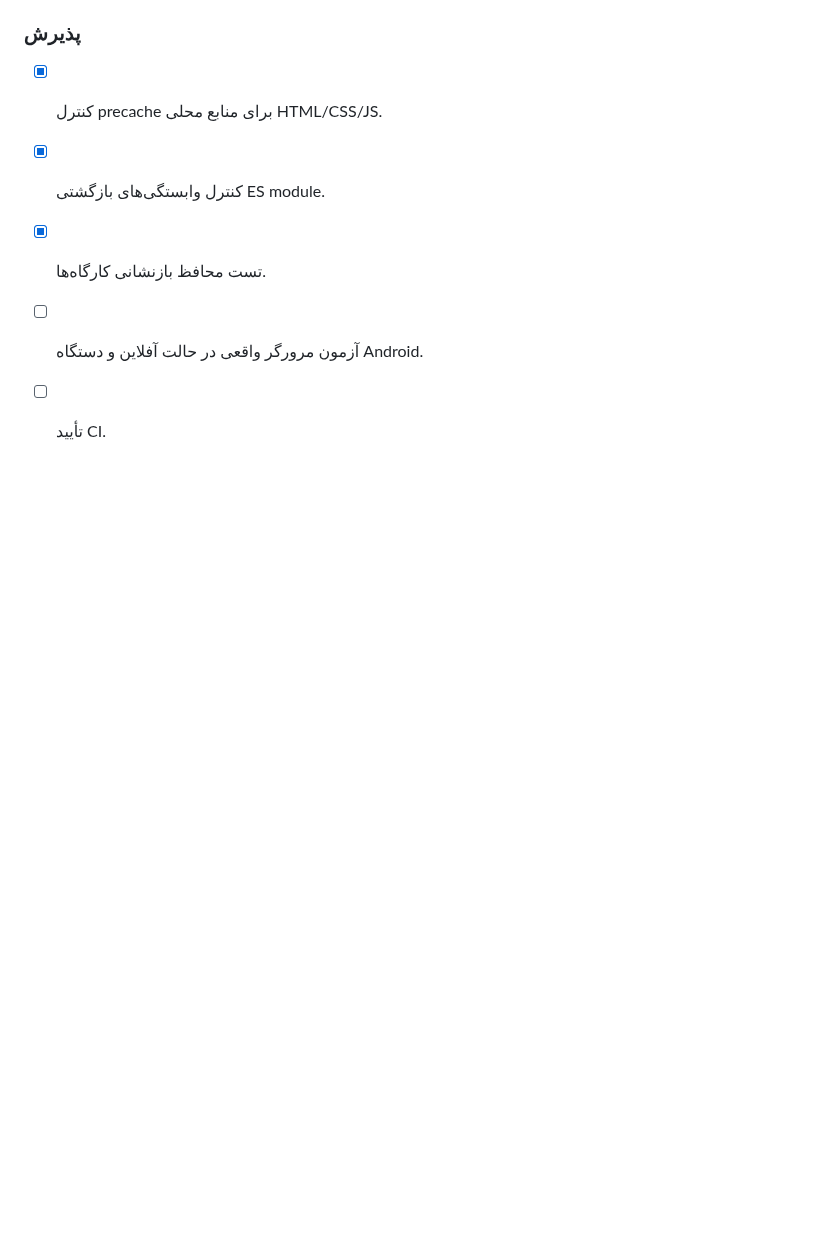
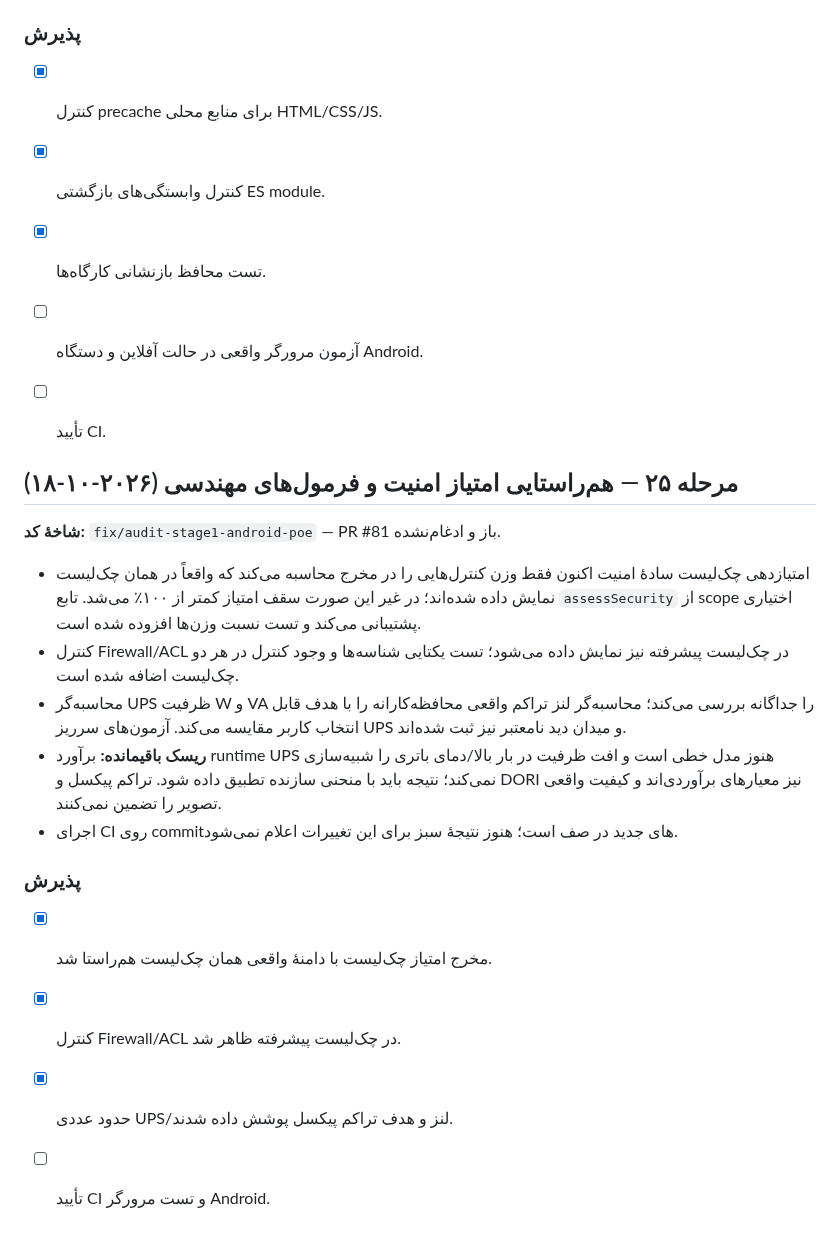
Before and after one commit to nimah69/CCTV-Network-Academy, a Markdown page: docs/AUDIT-AND-REMEDIATION-PLAN.md, the part around the change. Drawn GitHub-style; blank space fills up the shorter version.

Commit message:
docs(audit): record engineering and security scoring corrections

```diff
--- a/docs/AUDIT-AND-REMEDIATION-PLAN.md
+++ b/docs/AUDIT-AND-REMEDIATION-PLAN.md
@@ -779,3 +779,20 @@
 - [x] تست محافظ بازنشانی کارگاه‌ها.
 - [ ] آزمون مرورگر واقعی در حالت آفلاین و دستگاه Android.
 - [ ] تأیید CI.
+
+
+## مرحله ۲۵ — هم‌راستایی امتیاز امنیت و فرمول‌های مهندسی (۲۰۲۶-۱۰-۱۸)
+
+**شاخهٔ کد:** `fix/audit-stage1-android-poe` — PR #81 باز و ادغام‌نشده.
+
+- امتیازدهی چک‌لیست سادهٔ امنیت اکنون فقط وزن کنترل‌هایی را در مخرج محاسبه می‌کند که واقعاً در همان چک‌لیست نمایش داده شده‌اند؛ در غیر این صورت سقف امتیاز کمتر از ۱۰۰٪ می‌شد. تابع `assessSecurity` از scope اختیاری پشتیبانی می‌کند و تست نسبت وزن‌ها افزوده شده است.
+- کنترل Firewall/ACL در چک‌لیست پیشرفته نیز نمایش داده می‌شود؛ تست یکتایی شناسه‌ها و وجود کنترل در هر دو چک‌لیست اضافه شده است.
+- محاسبه‌گر UPS ظرفیت W و VA را جداگانه بررسی می‌کند؛ محاسبه‌گر لنز تراکم واقعی محافظه‌کارانه را با هدف قابل انتخاب کاربر مقایسه می‌کند. آزمون‌های سرریز UPS و میدان دید نامعتبر نیز ثبت شده‌اند.
+- **ریسک باقیمانده:** برآورد runtime UPS هنوز مدل خطی است و افت ظرفیت در بار بالا/دمای باتری را شبیه‌سازی نمی‌کند؛ نتیجه باید با منحنی سازنده تطبیق داده شود. تراکم پیکسل و DORI نیز معیارهای برآوردی‌اند و کیفیت واقعی تصویر را تضمین نمی‌کنند.
+- اجرای CI روی commitهای جدید در صف است؛ هنوز نتیجهٔ سبز برای این تغییرات اعلام نمی‌شود.
+
+### پذیرش
+- [x] مخرج امتیاز چک‌لیست با دامنهٔ واقعی همان چک‌لیست هم‌راستا شد.
+- [x] کنترل Firewall/ACL در چک‌لیست پیشرفته ظاهر شد.
+- [x] حدود عددی UPS/لنز و هدف تراکم پیکسل پوشش داده شدند.
+- [ ] تأیید CI و تست مرورگر Android.
```
